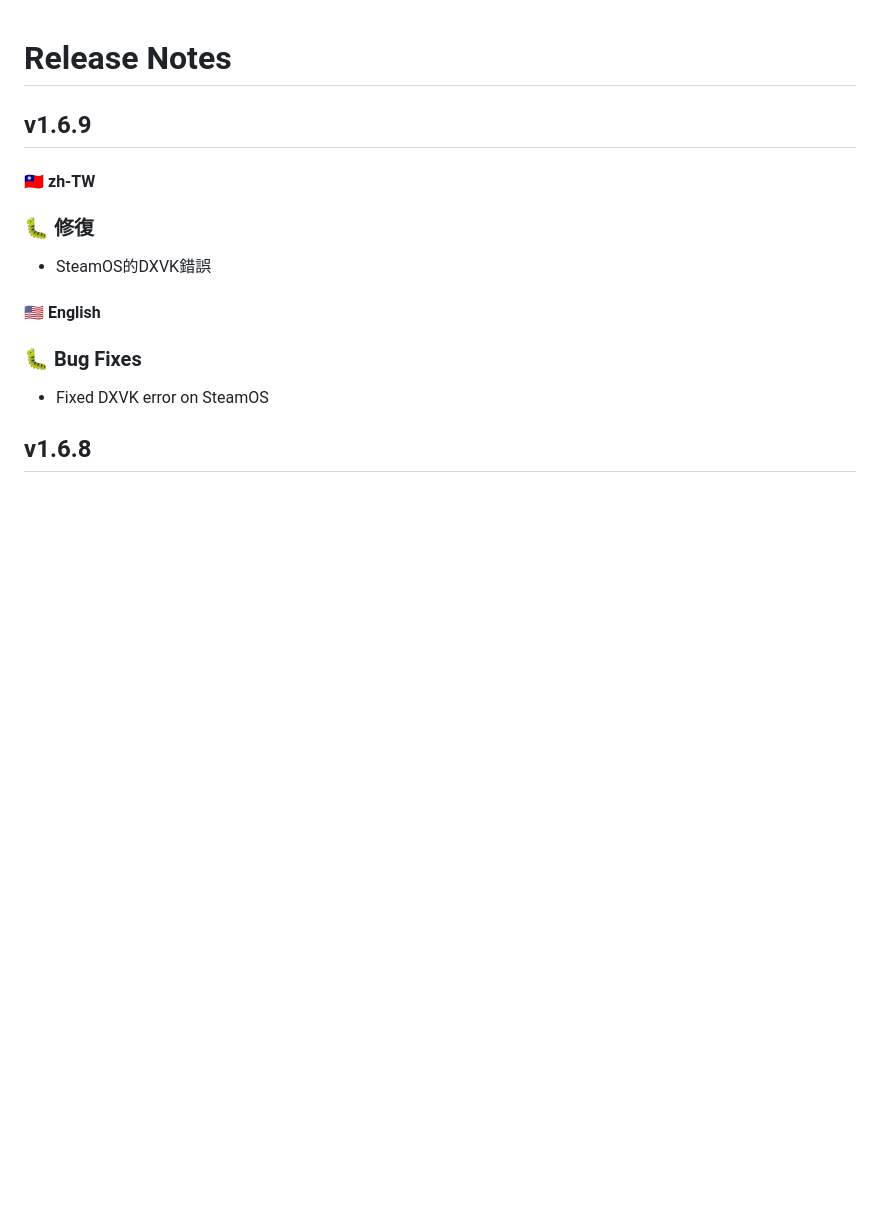
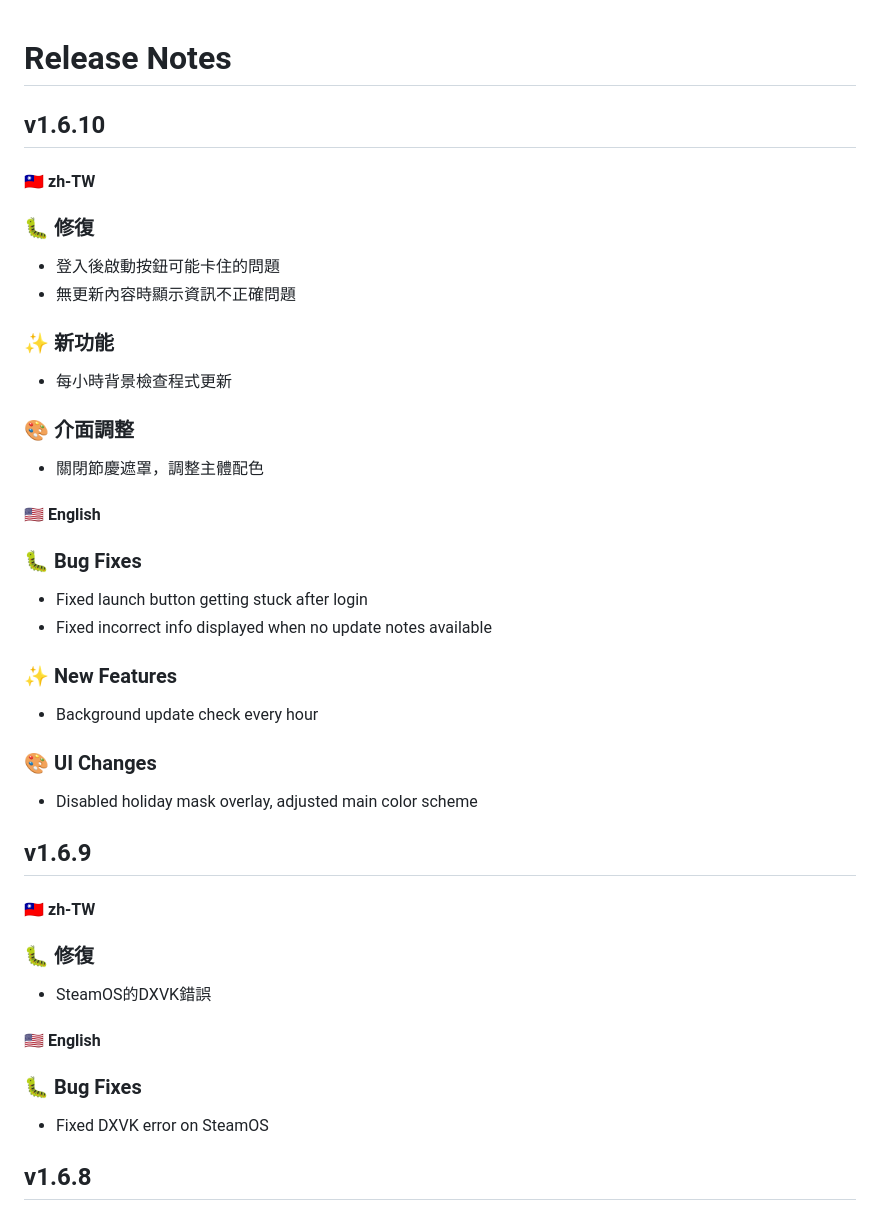
Before and after one commit to PlusoneChiang/XIVTheCalamity, a Markdown page: RELEASE_NOTES.md, the part around the change. GitHub-like rendering; blank space fills up the shorter version.

Commit message:
update release notes.

```diff
--- a/RELEASE_NOTES.md
+++ b/RELEASE_NOTES.md
@@ -1,4 +1,28 @@
 # Release Notes
+
+## v1.6.10
+
+#### 🇹🇼 zh-TW
+### 🐛 修復
+- 登入後啟動按鈕可能卡住的問題
+- 無更新內容時顯示資訊不正確問題
+
+### ✨ 新功能
+- 每小時背景檢查程式更新
+
+### 🎨 介面調整
+- 關閉節慶遮罩，調整主體配色
+
+#### 🇺🇸 English
+### 🐛 Bug Fixes
+- Fixed launch button getting stuck after login
+- Fixed incorrect info displayed when no update notes available
+
+### ✨ New Features
+- Background update check every hour
+
+### 🎨 UI Changes
+- Disabled holiday mask overlay, adjusted main color scheme
 
 ## v1.6.9
 
```
